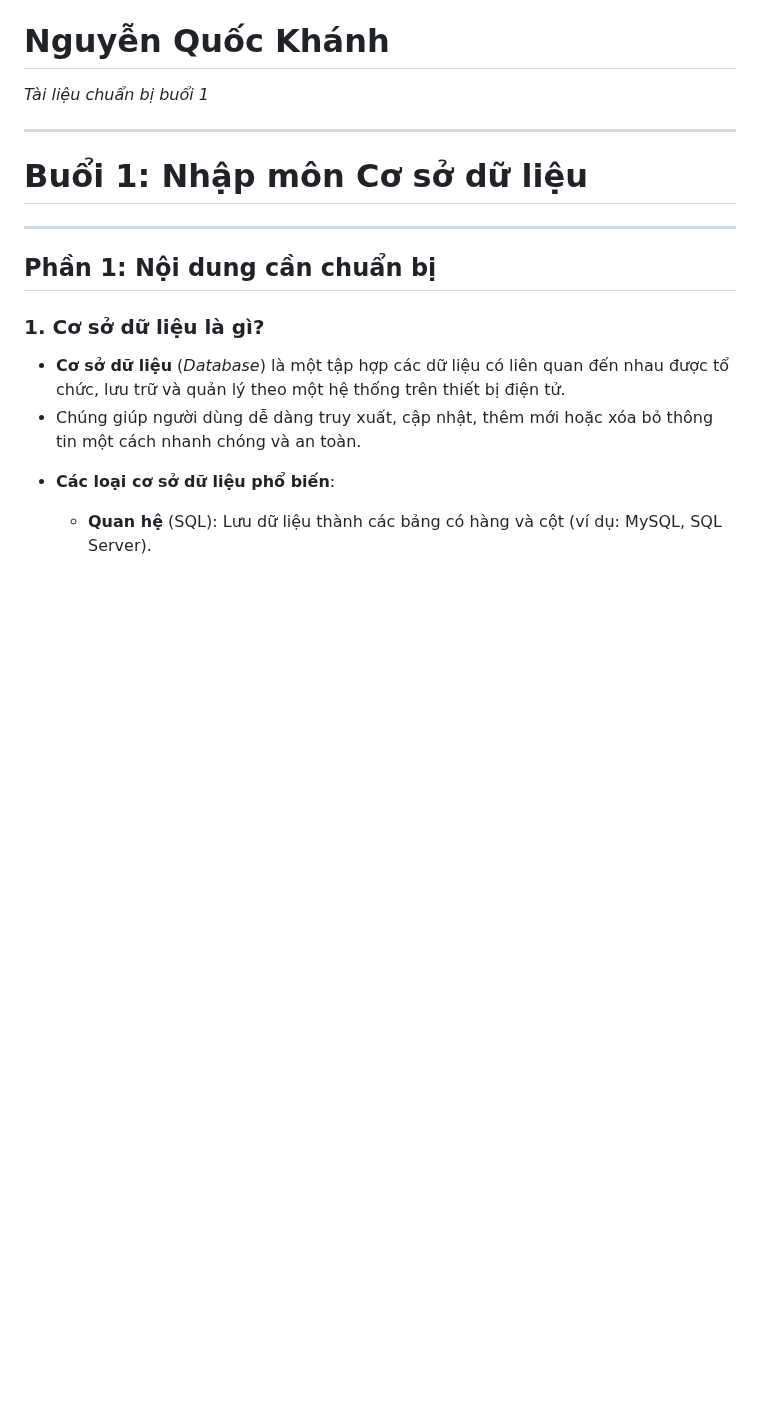
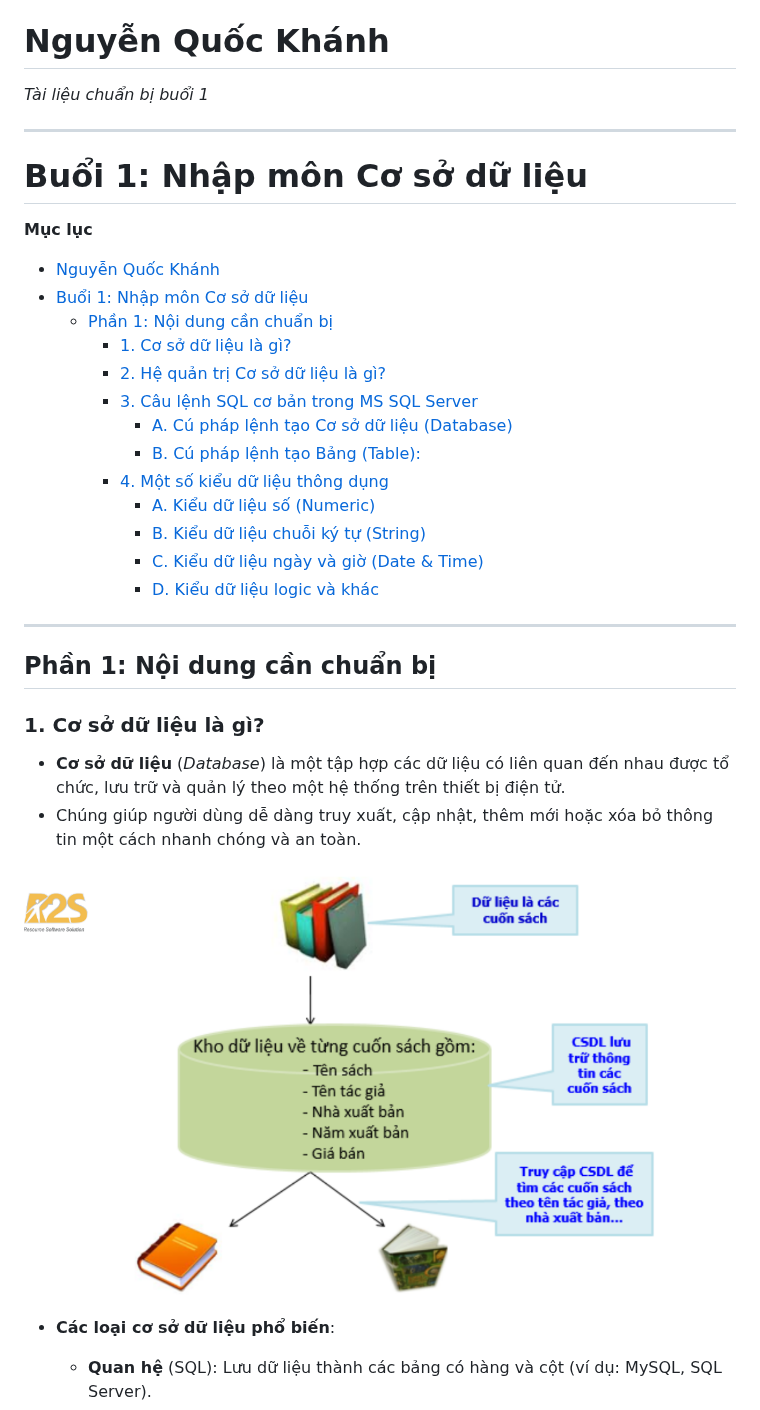
Before and after one commit to NgQKhanh2906/ProPTIT_Tai_lieu_chuan_bi_team_Web, a Markdown page: Buoi1/Tail_lieu_Buoi_1.md, the part around one of its changes. GitHub-like rendering; pictures changed too: Buoi1/image.png (added); blank space fills up the shorter version.

```diff
--- a/Buoi1/Tail_lieu_Buoi_1.md
+++ b/Buoi1/Tail_lieu_Buoi_1.md
@@ -1,9 +1,25 @@
 # Nguyễn Quốc Khánh
 *Tài liệu chuẩn bị buổi 1*
+
+
 
 ---
 
 # Buổi 1: Nhập môn Cơ sở dữ liệu
+**Mục lục**
+- [Nguyễn Quốc Khánh](#nguyễn-quốc-khánh)
+- [Buổi 1: Nhập môn Cơ sở dữ liệu](#buổi-1-nhập-môn-cơ-sở-dữ-liệu)
+  - [Phần 1: Nội dung cần chuẩn bị](#phần-1-nội-dung-cần-chuẩn-bị)
+    - [1. Cơ sở dữ liệu là gì?](#1-cơ-sở-dữ-liệu-là-gì)
+    - [2. Hệ quản trị Cơ sở dữ liệu là gì?](#2-hệ-quản-trị-cơ-sở-dữ-liệu-là-gì)
+    - [3.  Câu lệnh SQL cơ bản trong MS SQL Server](#3--câu-lệnh-sql-cơ-bản-trong-ms-sql-server)
+      - [A. Cú pháp lệnh tạo Cơ sở dữ liệu (Database)](#a-cú-pháp-lệnh-tạo-cơ-sở-dữ-liệu-database)
+      - [B. Cú pháp lệnh tạo Bảng (Table):](#b-cú-pháp-lệnh-tạo-bảng-table)
+    - [4. Một số kiểu dữ liệu thông dụng](#4-một-số-kiểu-dữ-liệu-thông-dụng)
+      - [A. Kiểu dữ liệu số (Numeric)](#a-kiểu-dữ-liệu-số-numeric)
+      - [B. Kiểu dữ liệu chuỗi ký tự (String)](#b-kiểu-dữ-liệu-chuỗi-ký-tự-string)
+      - [C. Kiểu dữ liệu ngày và giờ (Date \& Time)](#c-kiểu-dữ-liệu-ngày-và-giờ-date--time)
+      - [D. Kiểu dữ liệu logic và khác](#d-kiểu-dữ-liệu-logic-và-khác)
 
 ---
 ## Phần 1: Nội dung cần chuẩn bị
@@ -11,6 +27,8 @@
 ### 1. Cơ sở dữ liệu là gì?
 - **Cơ sở dữ liệu** (*Database*) là một tập hợp các dữ liệu có liên quan đến nhau được tổ chức, lưu trữ và quản lý theo một hệ thống trên thiết bị điện tử.
 - Chúng giúp người dùng dễ dàng truy xuất, cập nhật, thêm mới hoặc xóa bỏ thông tin một cách nhanh chóng và an toàn.
+
+![alt text](image.png)
 
 * **Các loại cơ sở dữ liệu phổ biến**:
   - **Quan hệ** (SQL): Lưu dữ liệu thành các bảng có hàng và cột (ví dụ: MySQL, SQL Server).
```
Also changed, not shown: other parts of Buoi1/Tail_lieu_Buoi_1.md (+23 -0 lines), Buoi1/image-1.png (added), Buoi1/image-2.png (added).
